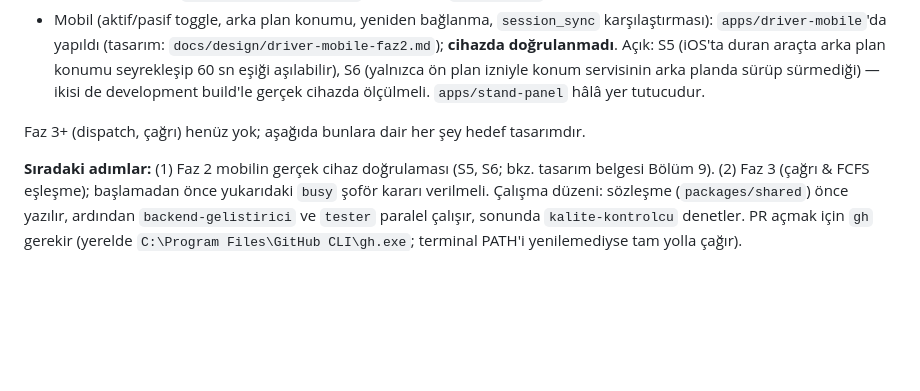
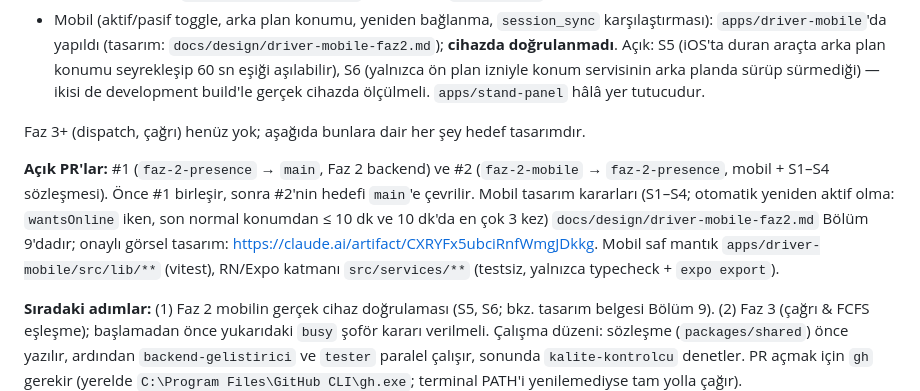
Before and after one commit to aliosmanoglu/durak-taksi, a Markdown page: CLAUDE.md, the part around the change. GitHub-like rendering; blank space fills up the shorter version.

Commit message:
CLAUDE.md: açık PR'lar ve mobil tasarım kararlarına bağlantı
Co-Authored-By: Claude Opus 5.5 <noreply@anthropic.com>

```diff
--- a/CLAUDE.md
+++ b/CLAUDE.md
@@ -57,6 +57,8 @@ Faz 2 yük betiği (CI dışı; iki API node'u aynı PG + Redis'e bağlı çalı
 - Mobil (aktif/pasif toggle, arka plan konumu, yeniden bağlanma, `session_sync` karşılaştırması): `apps/driver-mobile`'da yapıldı (tasarım: `docs/design/driver-mobile-faz2.md`); **cihazda doğrulanmadı**. Açık: S5 (iOS'ta duran araçta arka plan konumu seyrekleşip 60 sn eşiği aşılabilir), S6 (yalnızca ön plan izniyle konum servisinin arka planda sürüp sürmediği) — ikisi de development build'le gerçek cihazda ölçülmeli. `apps/stand-panel` hâlâ yer tutucudur.
 
 Faz 3+ (dispatch, çağrı) henüz yok; aşağıda bunlara dair her şey hedef tasarımdır.
+
+**Açık PR'lar:** #1 (`faz-2-presence` → `main`, Faz 2 backend) ve #2 (`faz-2-mobile` → `faz-2-presence`, mobil + S1–S4 sözleşmesi). Önce #1 birleşir, sonra #2'nin hedefi `main`'e çevrilir. Mobil tasarım kararları (S1–S4; otomatik yeniden aktif olma: `wantsOnline` iken, son normal konumdan ≤ 10 dk ve 10 dk'da en çok 3 kez) `docs/design/driver-mobile-faz2.md` Bölüm 9'dadır; onaylı görsel tasarım: https://claude.ai/artifact/CXRYFx5ubciRnfWmgJDkkg. Mobil saf mantık `apps/driver-mobile/src/lib/**` (vitest), RN/Expo katmanı `src/services/**` (testsiz, yalnızca typecheck + `expo export`).
 
 **Sıradaki adımlar:** (1) Faz 2 mobilin gerçek cihaz doğrulaması (S5, S6; bkz. tasarım belgesi Bölüm 9). (2) Faz 3 (çağrı & FCFS eşleşme); başlamadan önce yukarıdaki `busy` şoför kararı verilmeli. Çalışma düzeni: sözleşme (`packages/shared`) önce yazılır, ardından `backend-gelistirici` ve `tester` paralel çalışır, sonunda `kalite-kontrolcu` denetler. PR açmak için `gh` gerekir (yerelde `C:\Program Files\GitHub CLI\gh.exe`; terminal PATH'i yenilemediyse tam yolla çağır).
 
```
